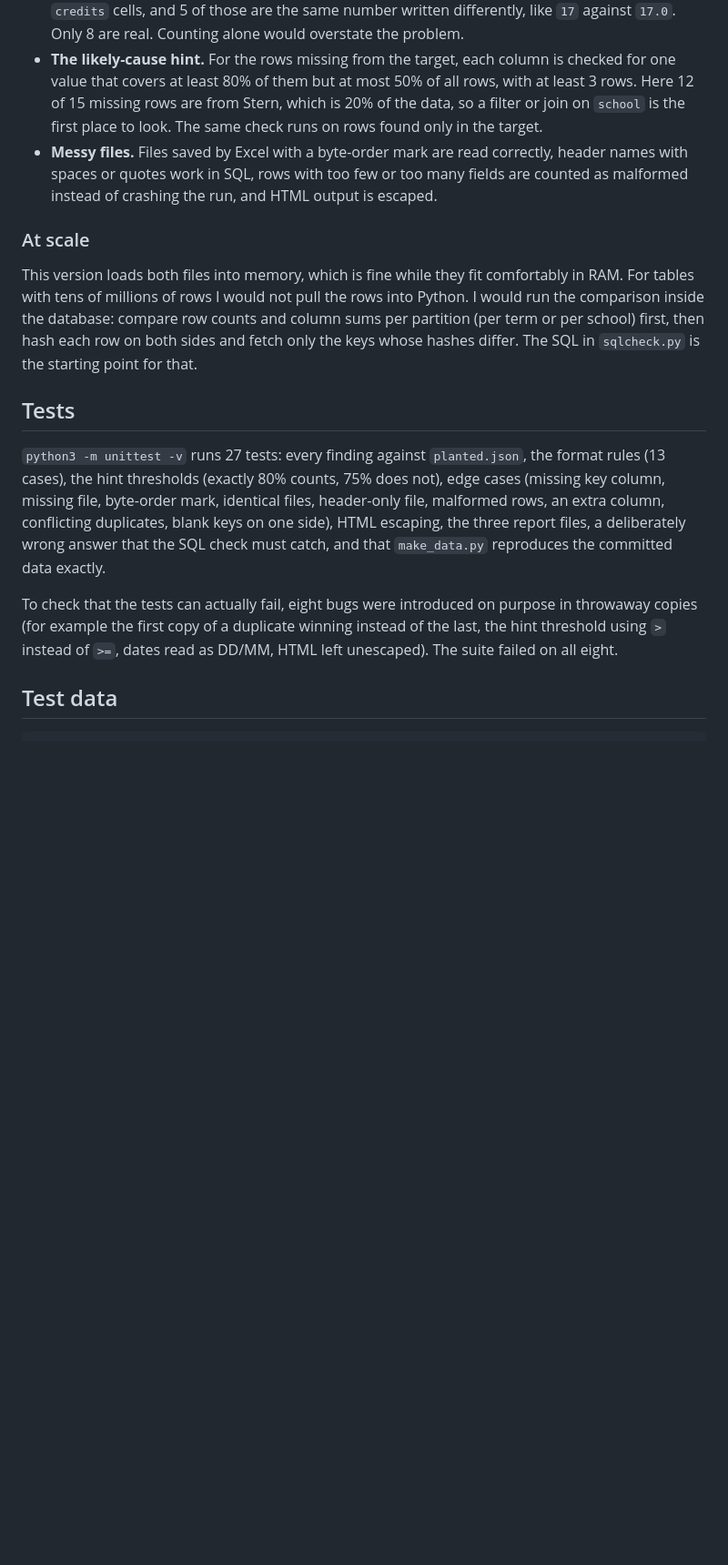
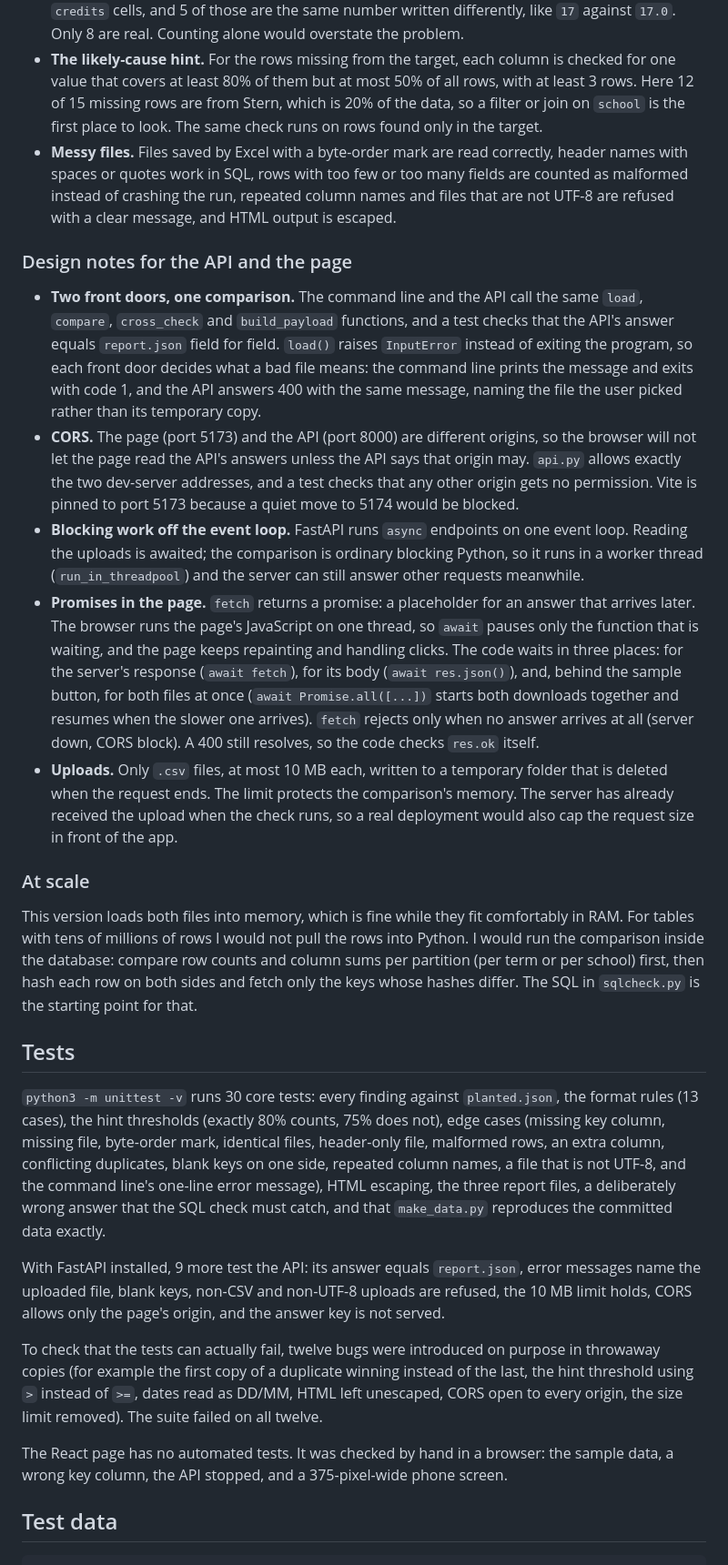
Before and after one commit to devesh-bhayani/data-compare, a Markdown page: README.md, the part around one of its changes. Shown at 91% size. Drawn GitHub-style; blank space fills up the shorter version.

```diff
--- a/README.md
+++ b/README.md
@@ -49,7 +83,15 @@ Every number in it matches the answer key the test data was generated with.
 - **Format-only vs real changes.** Two different strings can hold the same value: `'Tandon'` and `'Tandon '`, `'Cohen'` and `'COHEN'`, `'12'` and `'12.0'`, `'2026-09-11'` and `'09/11/2026'`. Each changed cell is tested against these rules in order (whitespace, letter case, date format, number format), and the first rule that makes the two equal is the reason. Dates with slashes are read as MM/DD/YYYY, so `11/09/2026` against `2026-09-11` is a real change.
 - **Why a SQL cross-check, and why SQL alone is not enough.** The SQL answers come from a separate implementation, so agreement means neither has a counting bug (a test also confirms the check fails when Python is wrong). But SQL compares text exactly: it counts 13 changed `credits` cells, and 5 of those are the same number written differently, like `17` against `17.0`. Only 8 are real. Counting alone would overstate the problem.
 - **The likely-cause hint.** For the rows missing from the target, each column is checked for one value that covers at least 80% of them but at most 50% of all rows, with at least 3 rows. Here 12 of 15 missing rows are from Stern, which is 20% of the data, so a filter or join on `school` is the first place to look. The same check runs on rows found only in the target.
-- **Messy files.** Files saved by Excel with a byte-order mark are read correctly, header names with spaces or quotes work in SQL, rows with too few or too many fields are counted as malformed instead of crashing the run, and HTML output is escaped.
+- **Messy files.** Files saved by Excel with a byte-order mark are read correctly, header names with spaces or quotes work in SQL, rows with too few or too many fields are counted as malformed instead of crashing the run, repeated column names and files that are not UTF-8 are refused with a clear message, and HTML output is escaped.
+
+### Design notes for the API and the page
+
+- **Two front doors, one comparison.** The command line and the API call the same `load`, `compare`, `cross_check` and `build_payload` functions, and a test checks that the API's answer equals `report.json` field for field. `load()` raises `InputError` instead of exiting the program, so each front door decides what a bad file means: the command line prints the message and exits with code 1, and the API answers 400 with the same message, naming the file the user picked rather than its temporary copy.
+- **CORS.** The page (port 5173) and the API (port 8000) are different origins, so the browser will not let the page read the API's answers unless the API says that origin may. `api.py` allows exactly the two dev-server addresses, and a test checks that any other origin gets no permission. Vite is pinned to port 5173 because a quiet move to 5174 would be blocked.
+- **Blocking work off the event loop.** FastAPI runs `async` endpoints on one event loop. Reading the uploads is awaited; the comparison is ordinary blocking Python, so it runs in a worker thread (`run_in_threadpool`) and the server can still answer other requests meanwhile.
+- **Promises in the page.** `fetch` returns a promise: a placeholder for an answer that arrives later. The browser runs the page's JavaScript on one thread, so `await` pauses only the function that is waiting, and the page keeps repainting and handling clicks. The code waits in three places: for the server's response (`await fetch`), for its body (`await res.json()`), and, behind the sample button, for both files at once (`await Promise.all([...])` starts both downloads together and resumes when the slower one arrives). `fetch` rejects only when no answer arrives at all (server down, CORS block). A 400 still resolves, so the code checks `res.ok` itself.
+- **Uploads.** Only `.csv` files, at most 10 MB each, written to a temporary folder that is deleted when the request ends. The limit protects the comparison's memory. The server has already received the upload when the check runs, so a real deployment would also cap the request size in front of the app.
 
 ### At scale
 
@@ -57,9 +99,13 @@ This version loads both files into memory, which is fine while they fit comforta
 
 ## Tests
 
-`python3 -m unittest -v` runs 27 tests: every finding against `planted.json`, the format rules (13 cases), the hint thresholds (exactly 80% counts, 75% does not), edge cases (missing key column, missing file, byte-order mark, identical files, header-only file, malformed rows, an extra column, conflicting duplicates, blank keys on one side), HTML escaping, the three report files, a deliberately wrong answer that the SQL check must catch, and that `make_data.py` reproduces the committed data exactly.
+`python3 -m unittest -v` runs 30 core tests: every finding against `planted.json`, the format rules (13 cases), the hint thresholds (exactly 80% counts, 75% does not), edge cases (missing key column, missing file, byte-order mark, identical files, header-only file, malformed rows, an extra column, conflicting duplicates, blank keys on one side, repeated column names, a file that is not UTF-8, and the command line's one-line error message), HTML escaping, the three report files, a deliberately wrong answer that the SQL check must catch, and that `make_data.py` reproduces the committed data exactly.
 
-To check that the tests can actually fail, eight bugs were introduced on purpose in throwaway copies (for example the first copy of a duplicate winning instead of the last, the hint threshold using `>` instead of `>=`, dates read as DD/MM, HTML left unescaped). The suite failed on all eight.
+With FastAPI installed, 9 more test the API: its answer equals `report.json`, error messages name the uploaded file, blank keys, non-CSV and non-UTF-8 uploads are refused, the 10 MB limit holds, CORS allows only the page's origin, and the answer key is not served.
+
+To check that the tests can actually fail, twelve bugs were introduced on purpose in throwaway copies (for example the first copy of a duplicate winning instead of the last, the hint threshold using `>` instead of `>=`, dates read as DD/MM, HTML left unescaped, CORS open to every origin, the size limit removed). The suite failed on all twelve.
+
+The React page has no automated tests. It was checked by hand in a browser: the sample data, a wrong key column, the API stopped, and a 375-pixel-wide phone screen.
 
 ## Test data
 
```
Also changed, not shown: other parts of README.md (+42 -8 lines), docs/web-page.jpg (added).
